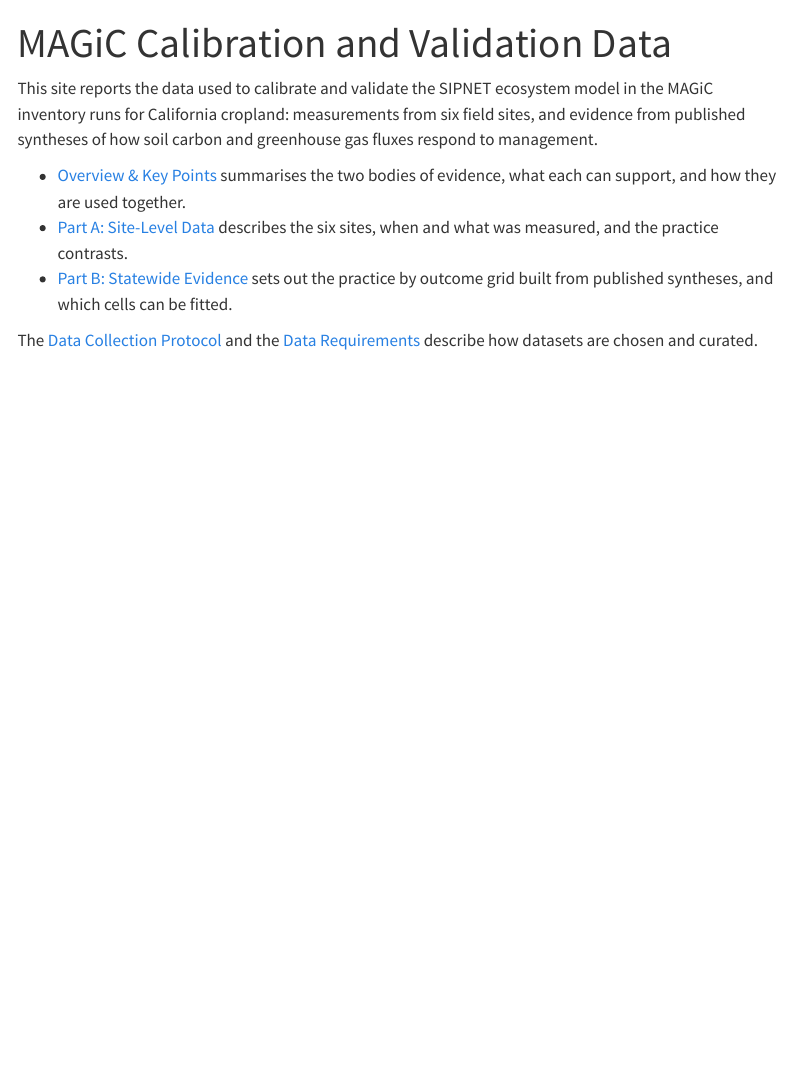
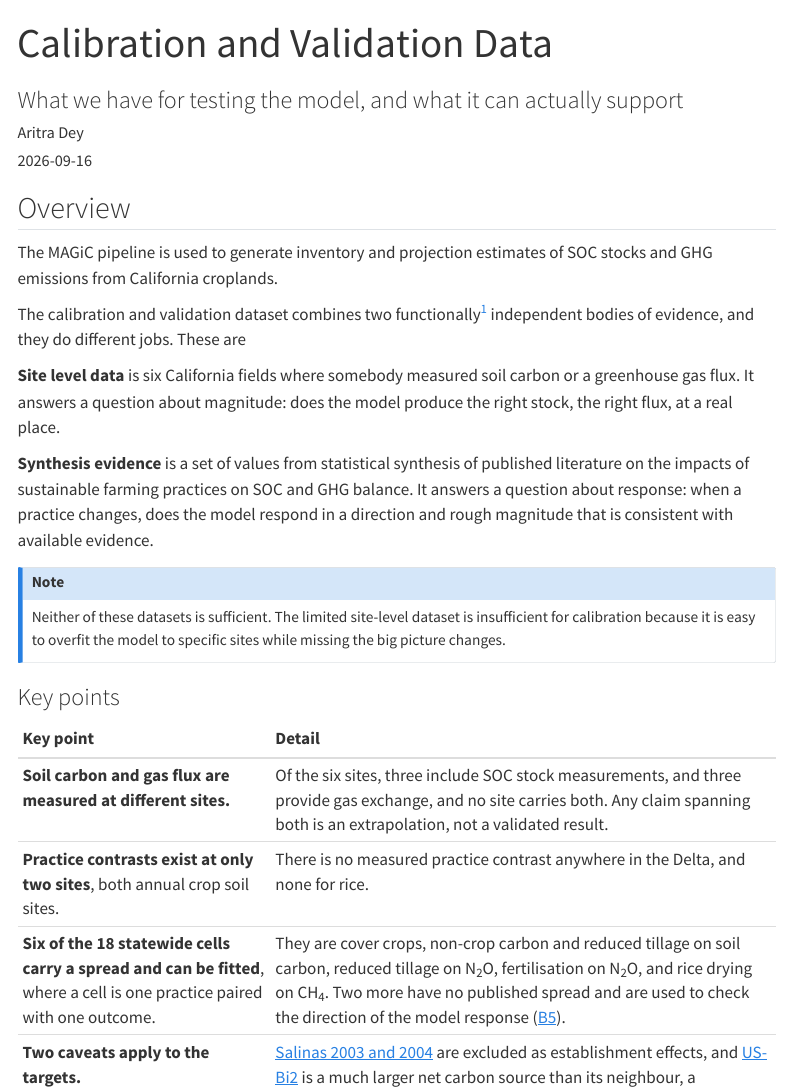
Before and after one commit to ccmmf/cal-val-data, a Quarto document (index.qmd): the page in a window 1100 px wide, from its top. Rendered offline with R 4.5, knitr and Pandoc in place of Quarto, with nearby package versions; menus at the side of the page are left out.

Commit message:
Restructure report pages
Signed-off-by: Aritra Dey <adey01027@gmail.com>

```diff
--- a/_quarto.yml
+++ b/_quarto.yml
@@ -6,9 +6,9 @@
   render:
     # Explicit pages to render
     - index.qmd
-    - reports/calibration-validation-data.qmd
     - reports/site-level-data.qmd
     - reports/statewide-evidence.qmd
+    - reports/using-the-two-together.qmd
     - docs/data-collection-protocol.qmd
     - docs/data-requirements.qmd
 
@@ -26,12 +26,12 @@
         text: Home
       - section: Reports
         contents:
-          - href: reports/calibration-validation-data.qmd
-            text: "Overview & Key Points"
           - href: reports/site-level-data.qmd
             text: "Part A: Site-Level Data"
           - href: reports/statewide-evidence.qmd
             text: "Part B: Statewide Evidence"
+          - href: reports/using-the-two-together.qmd
+            text: "Part C: Using the Two Together"
       - section: Docs
         contents:
           - href: docs/data-collection-protocol.qmd
--- a/index.qmd
+++ b/index.qmd
@@ -1,17 +1,31 @@
 ---
-title: "MAGiC Calibration and Validation Data"
+title: "Calibration and Validation Data"
+subtitle: "What we have for testing the model, and what it can actually support"
+author: "Aritra Dey"
+date: 2026-09-16
 ---
 
-This site reports the data used to calibrate and validate the SIPNET ecosystem model in the
-MAGiC inventory runs for California cropland: measurements from six field sites, and evidence
-from published syntheses of how soil carbon and greenhouse gas fluxes respond to management.
+## Overview
 
-- [Overview & Key Points](reports/calibration-validation-data.qmd) summarises the two bodies of
-  evidence, what each can support, and how they are used together.
-- [Part A: Site-Level Data](reports/site-level-data.qmd) describes the six sites, when and what
-  was measured, and the practice contrasts.
-- [Part B: Statewide Evidence](reports/statewide-evidence.qmd) sets out the practice by outcome
-  grid built from published syntheses, and which cells can be fitted.
+The MAGiC pipeline is used to generate inventory and projection estimates of SOC stocks and GHG emissions from California croplands.
 
-The [Data Collection Protocol](docs/data-collection-protocol.qmd) and the
-[Data Requirements](docs/data-requirements.qmd) describe how datasets are chosen and curated.
+The calibration and validation dataset combines two functionally[^1] independent bodies of evidence, and they do different jobs. These are
+
+**Site level data** is six California fields where somebody measured soil carbon or a greenhouse gas flux. It answers a question about magnitude: does the model produce the right stock, the right flux, at a real place.
+
+**Synthesis evidence** is a set of values from statistical synthesis of published literature on the impacts of sustainable farming practices on SOC and GHG balance. It answers a question about response: when a practice changes, does the model respond in a direction and rough magnitude that is consistent with available evidence.
+
+::: {.callout-note appearance="simple"}
+Neither of these datasets is sufficient. The limited site-level dataset is insufficient for calibration because it is easy to overfit the model to specific sites while missing the big picture changes.
+:::
+
+[^1]: Large scale synthesis datasets may contain the same site level data, but we assume that the effect is small enough to be practically independent.
+
+### Key points
+
+| Key point | Detail |
+| :--------------------------------------- | :------------------------------------------------------------------------------ |
+| **Soil carbon and gas flux are measured at different sites.** | Of the six sites, three include SOC stock measurements, and three provide gas exchange, and no site carries both. Any claim spanning both is an extrapolation, not a validated result. |
+| **Practice contrasts exist at only two sites**, both annual crop soil sites. | There is no measured practice contrast anywhere in the Delta, and none for rice. |
+| **Six of the 18 statewide cells carry a spread and can be fitted**, where a cell is one practice paired with one outcome. | They are cover crops, non-crop carbon and reduced tillage on soil carbon, reduced tillage on N~2~O, fertilisation on N~2~O, and rice drying on CH~4~. Two more have no published spread and are used to check the direction of the model response ([B5](reports/statewide-evidence.qmd#b5-where-the-spread-is-an-expert-informed-prior)). |
+| **Two caveats apply to the targets.** | [Salinas 2003 and 2004](reports/site-level-data.qmd#a5-the-soil-carbon-record) are excluded as establishment effects, and [US-Bi2](reports/site-level-data.qmd#a6-the-flux-record) is a much larger net carbon source than its neighbour, a magnitude to confirm with the site team. Both are described in place. |
--- a/reports/calibration-validation-data.qmd
+++ /dev/null
@@ -1,3 +0,0 @@
----
-title: "Calibration and Validation Data"
-subtitle: "What we have for testing the model, and what it can actually support"
@@ -13,5 +0,0 @@
-The MAGiC pipeline is used to generate inventory and projection estimates of SOC stocks and GHG emissions from California croplands.
-
-The calibration and validation dataset combines two functionally[^1] independent bodies of evidence, and they do different jobs. These are
-
-**Site level data** is six California fields where somebody measured soil carbon or a greenhouse gas flux. It answers a question about magnitude: does the model produce the right stock, the right flux, at a real place.
@@ -27,27 +0,0 @@
-### Key points {#key-points}
-
-1.  **Soil carbon and gas flux are measured at different sites.** Of the six sites, three include SOC stock measurements, and three provide gas exchange, and no site carries both. Any claim spanning both is an extrapolation, not a validated result.
-
-2.  **Practice contrasts exist at only two sites**, both annual crop soil sites. There is no measured practice contrast anywhere in the Delta, and none for rice.
-
-3.  **Six of the 18 statewide cells carry a spread and can be fitted**, where a cell is one practice paired with one outcome. They are cover crops, non-crop carbon and reduced tillage on soil carbon, reduced tillage on N~2~O, fertilisation on N~2~O, and rice drying on CH~4~. Two more have no published spread and are used to check the direction of the model response ([B5](statewide-evidence.qmd#b5-where-the-spread-is-an-expert-informed-prior)).
-
-4.  **Two caveats apply to the targets.** [Salinas 2003 and 2004](site-level-data.qmd#a5-the-soil-carbon-record) are excluded as establishment effects, and [US-Bi2](site-level-data.qmd#a6-the-flux-record) is a much larger net carbon source than its neighbour, a magnitude to confirm with the site team. Both are described in place.
-
-5.  **Coverage and usability are not the same thing.** An empty cell indicates that no useable target was identified in the sources reviewed.
-
-## Part A. The site level data {#part-a-the-site-level-data}
-
-Sections A1 to A7 are on their own page: [Part A. The site level data](site-level-data.qmd).
-
-## Part B. The statewide evidence {#part-b-the-statewide-evidence}
-
-Sections B1 to B6 are on their own page: [Part B. The statewide evidence](statewide-evidence.qmd).
-
-## Part C. Using the two together {#part-c-using-the-two-together}
-
-### C1. What each side constrains {#c1-what-each-side-constrains}
-
-Site data constrains magnitude; statewide evidence constrains response. They also check each other, which is the main reason for carrying both.
-
-### C2. A caution on how the evidence enters the likelihood {#c2-a-caution-on-how-the-evidence-enters-the-likelihood}
--- /dev/null
+++ b/reports/using-the-two-together.qmd
@@ -0,0 +1,4 @@
+---
+title: "Part C. Using the two together"
+subtitle: "Calibration and Validation Data, Part C"
+author: "Aritra Dey"
@@ -0,0 +8,28 @@
+    toc: true
+---
+
+## C1. What each side constrains {#c1-what-each-side-constrains}
+
+Site data constrains magnitude; statewide evidence constrains response. They also check each other, which is the main reason for carrying both.
+
+## C2. A caution on how the evidence enters the likelihood {#c2-a-caution-on-how-the-evidence-enters-the-likelihood}
+
+A synthesis estimate is one estimate, not many. If every design point is scored separately against the same synthesis number, that single piece of information is counted repeatedly, and the posterior on the mean effect tightens as one over the square root of the number of pseudo observations. That precision is set by how many were included rather than by the underlying data.
+
+Perturbing each pseudo observation with the population spread makes the draws look correct marginally, but does not change how much they say about the mean. Heterogeneity across sites belongs in the model as variation, not in the observation error where it is averaged away.
+
+Two quantities are therefore worth reporting separately: the mean effect with its interval, noted as dependent on the number of pseudo observations used, and the predictive spread across sites, checked against the observed among plot spread.
+
+## C3. Reading this data honestly {#c3-reading-this-data-honestly}
+
+Three limits are worth carrying forward into any result built on it.
+
+**Cross domain skill is not demonstrated.** Because no site pairs soil carbon with flux at useful density, a parameter set reproducing soil carbon at Davis has never been tested for methane in the Delta.
+
+**The Delta is one landscape, not three samples.** The three towers share a climate and a Delta peat island setting, so agreement among them is weaker evidence than three independent sites would be.
+
+**Two caveats apply to the targets.** [Salinas 2003 and 2004](site-level-data.qmd#a5-the-soil-carbon-record) are excluded as establishment effects, and the magnitude of the [US-Bi2 net source](site-level-data.qmd#a6-the-flux-record) should be confirmed with the site team before it carries weight in a fit. Both are documented above so that a later reader meets the caveat alongside the data rather than discovering it independently.
+
+## Appendix. Data held but not used as targets {#appendix-data-held-but-not-used-as-targets}
+
+The repository holds 37,258 records in total. Beyond the 630 targets, the rest are mainly soil sensor profiles, bulk density, soil chemistry and crop yields, which support diagnosis and context but are not targets. Yield and biomass exist only at Russell Ranch. The towers also carry soil sensor records of temperature, moisture and oxygen; they are valuable for diagnosing why a flux is wrong, but they are not themselves carbon targets.
```
Also changed, not shown: reports/site-level-data.qmd (+1 -1 lines), index.qmd (19 more changed lines), reports/calibration-validation-data.qmd (38 more changed lines), reports/using-the-two-together.qmd (3 more changed lines).
